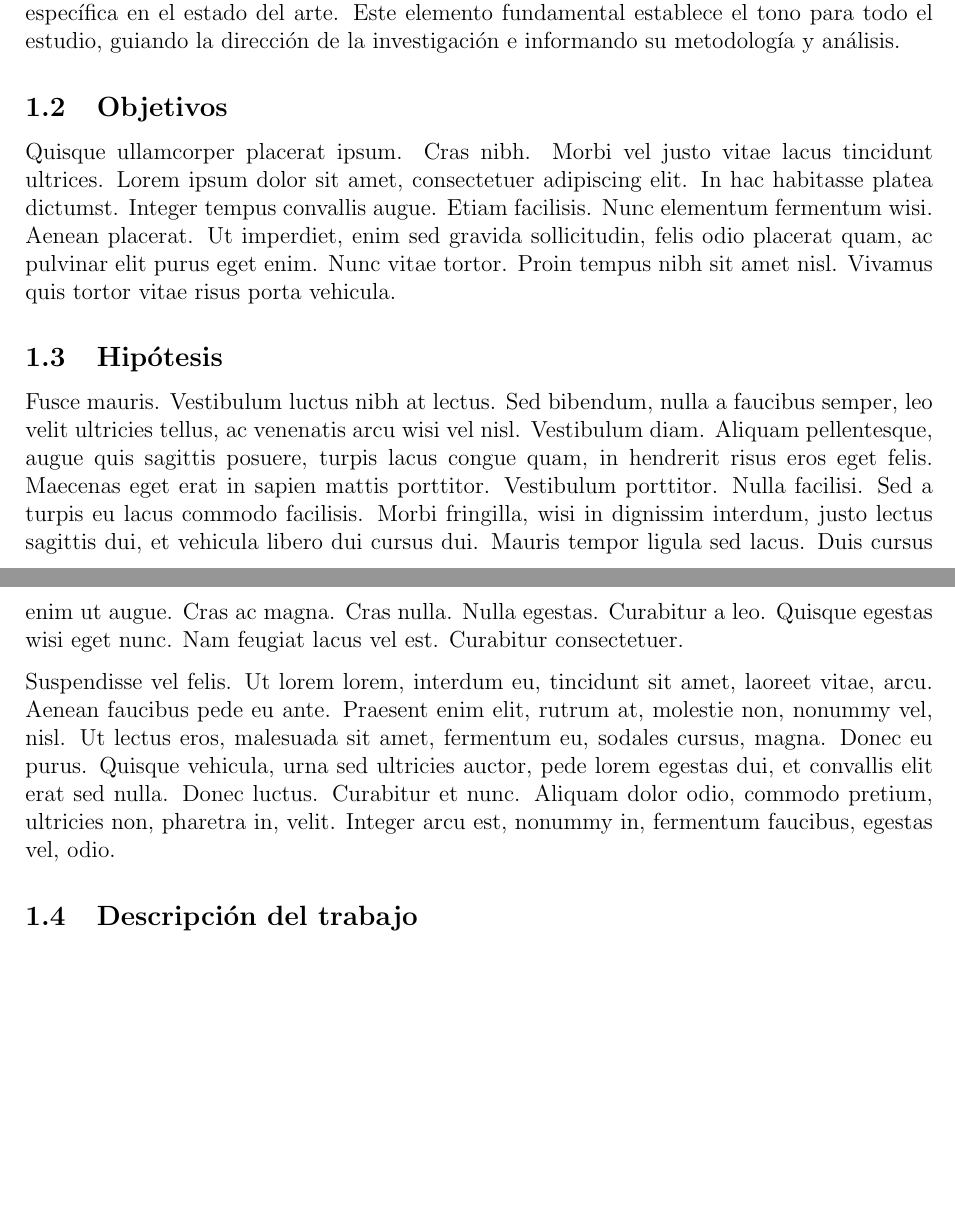
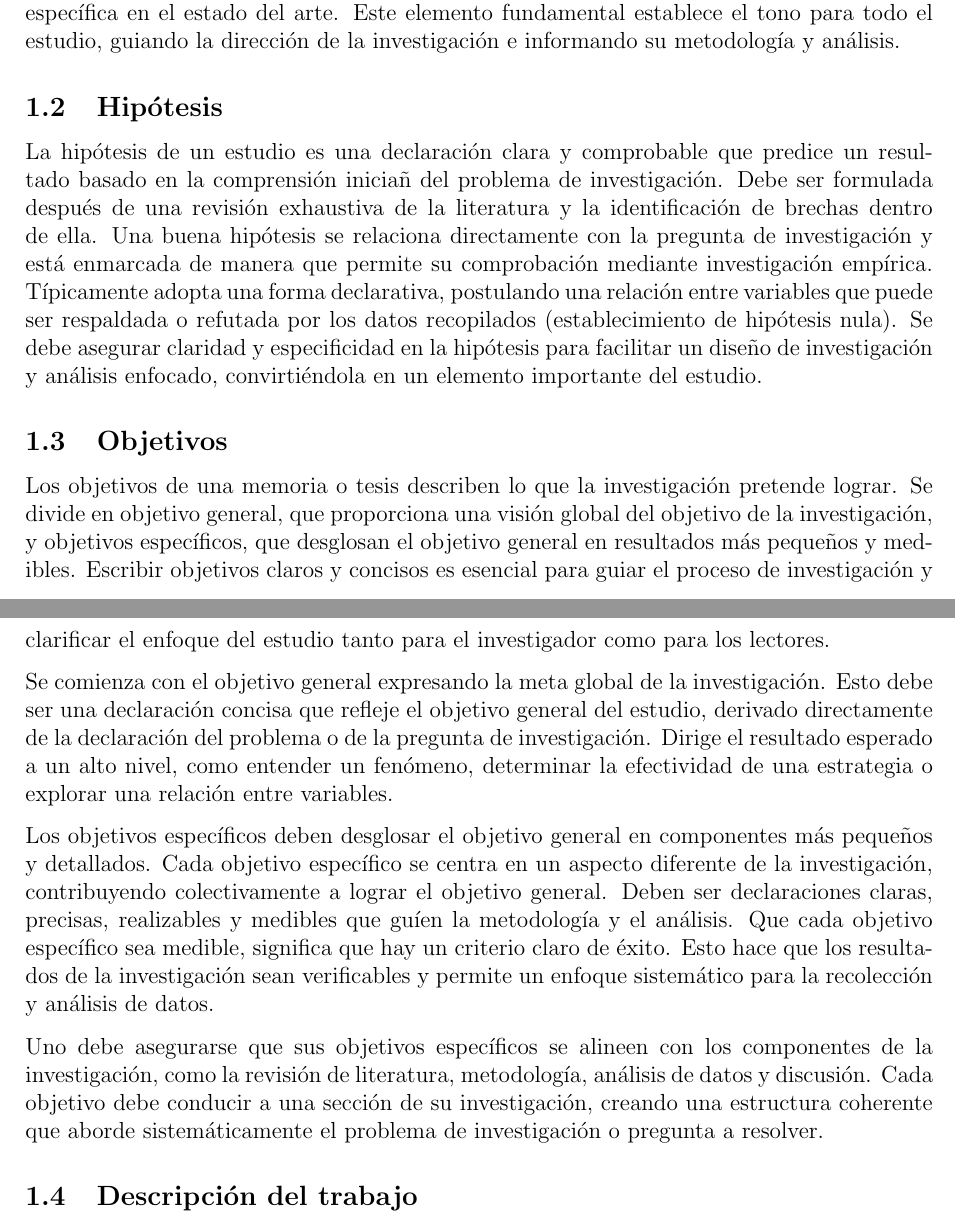
Before and after one commit to fleaman-udec/latex, a LaTeX document (memoria-titulo/Formato-MT-Latex.tex, which reads memoria-titulo/C1-Introduccion.tex): two parts of pages 9 and 10 of 17, joined at a grey line, cut so that both start at the same text, the shorter picture padded with empty space. Compiled offline with pdfLaTeX.

Commit message:
edits content

```diff
--- a/memoria-titulo/C1-Introduccion.tex
+++ b/memoria-titulo/C1-Introduccion.tex
@@ -11,8 +11,14 @@ Luego, se debe explicar por qué la pregunta de investigación o problema es imp
 
 Al elaborar el contexto, el foco es involucrar a los lectores presentando una narrativa clara y convincente que destaque la importancia de su investigación y cómo llena una brecha específica en el estado del arte. Este elemento fundamental establece el tono para todo el estudio, guiando la dirección de la investigación e informando su metodología y análisis.
 
+\subsection{Hipótesis}
+La hipótesis de un estudio es una declaración clara y comprobable que predice un resultado basado en la comprensión iniciañ del problema de investigación. Debe ser formulada después de una revisión exhaustiva de la literatura y la identificación de brechas dentro de ella. Una buena hipótesis se relaciona directamente con la pregunta de investigación y está enmarcada de manera que permite su comprobación mediante investigación empírica. Típicamente adopta una forma declarativa, postulando una relación entre variables que puede ser respaldada o refutada por los datos recopilados (establecimiento de hipótesis nula). Se debe asegurar claridad y especificidad en la hipótesis para facilitar un diseño de investigación y análisis enfocado, convirtiéndola en un elemento importante del estudio.
+
 \subsection{Objetivos}
-\lipsum[4]
+Los objetivos de una memoria o tesis describen lo que la investigación pretende lograr. Se divide en objetivo general, que proporciona una visión global del objetivo de la investigación, y objetivos específicos, que desglosan el objetivo general en resultados más pequeños y medibles. Escribir objetivos claros y concisos es esencial para guiar el proceso de investigación y clarificar el enfoque del estudio tanto para el investigador como para los lectores.
 
-\subsection{Hipótesis}
-\lipsum[5-6]
+Se comienza con el objetivo general expresando la meta global de la investigación. Esto debe ser una declaración concisa que refleje el objetivo general del estudio, derivado directamente de la declaración del problema o de la pregunta de investigación. Dirige el resultado esperado a un alto nivel, como entender un fenómeno, determinar la efectividad de una estrategia o explorar una relación entre variables.
+
+Los objetivos específicos deben desglosar el objetivo general en componentes más pequeños y detallados. Cada objetivo específico se centra en un aspecto diferente de la investigación, contribuyendo colectivamente a lograr el objetivo general. Deben ser declaraciones claras, precisas, realizables y medibles que guíen la metodología y el análisis. Que cada objetivo específico sea medible, significa que hay un criterio claro de éxito. Esto hace que los resultados de la investigación sean verificables y permite un enfoque sistemático para la recolección y análisis de datos.
+
+Uno debe asegurarse que sus objetivos específicos se alineen con los componentes de la investigación, como la revisión de literatura, metodología, análisis de datos y discusión. Cada objetivo debe conducir a una sección de su investigación, creando una estructura coherente que aborde sistemáticamente el problema de investigación o pregunta a resolver.
```
Also changed, not shown: memoria-titulo/C3-Conclusiones.tex (+9 -1 lines), memoria-titulo/Formato-MT-Latex.pdf, memoria-titulo/C1-Introduccion.tex (7 more changed lines), 1 other file.
